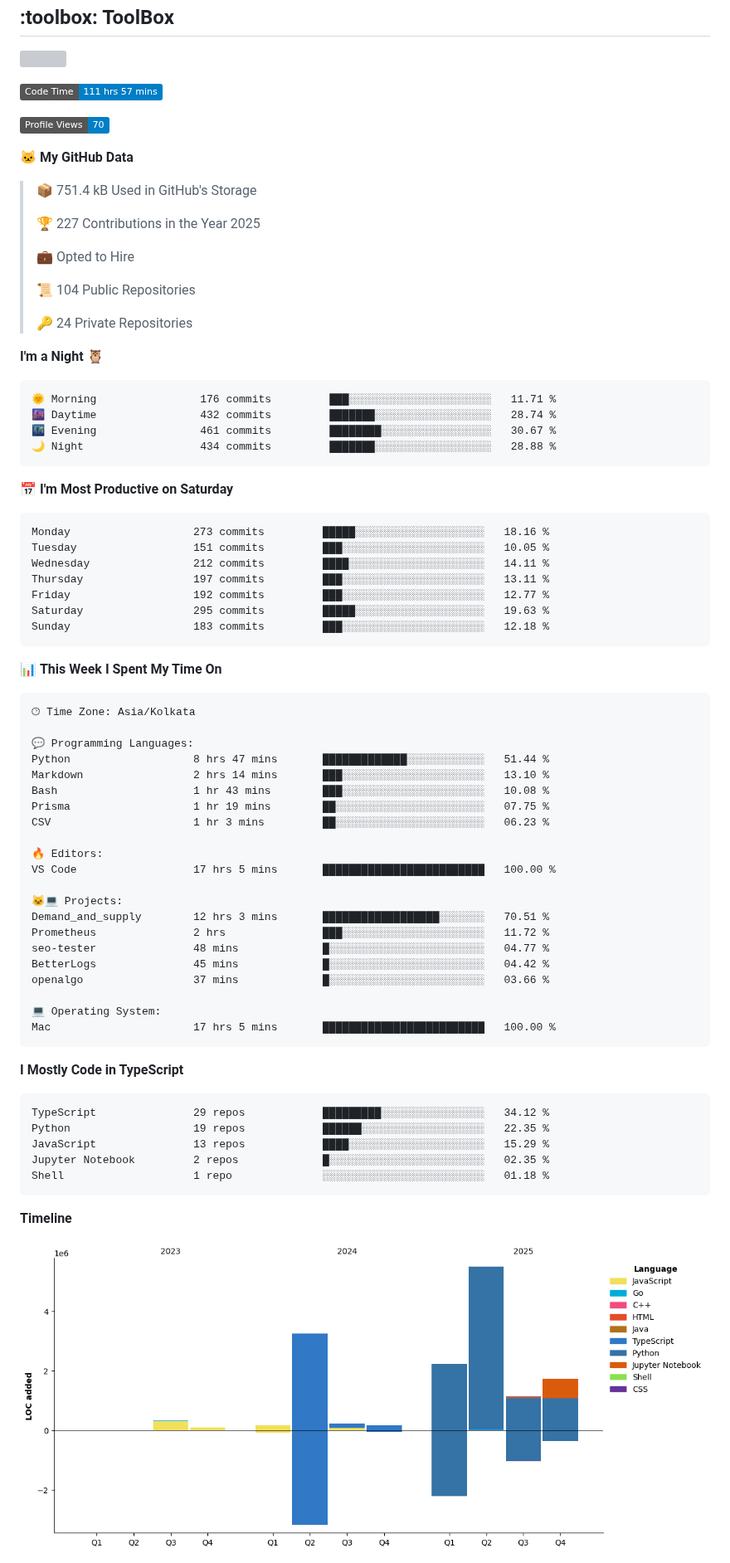
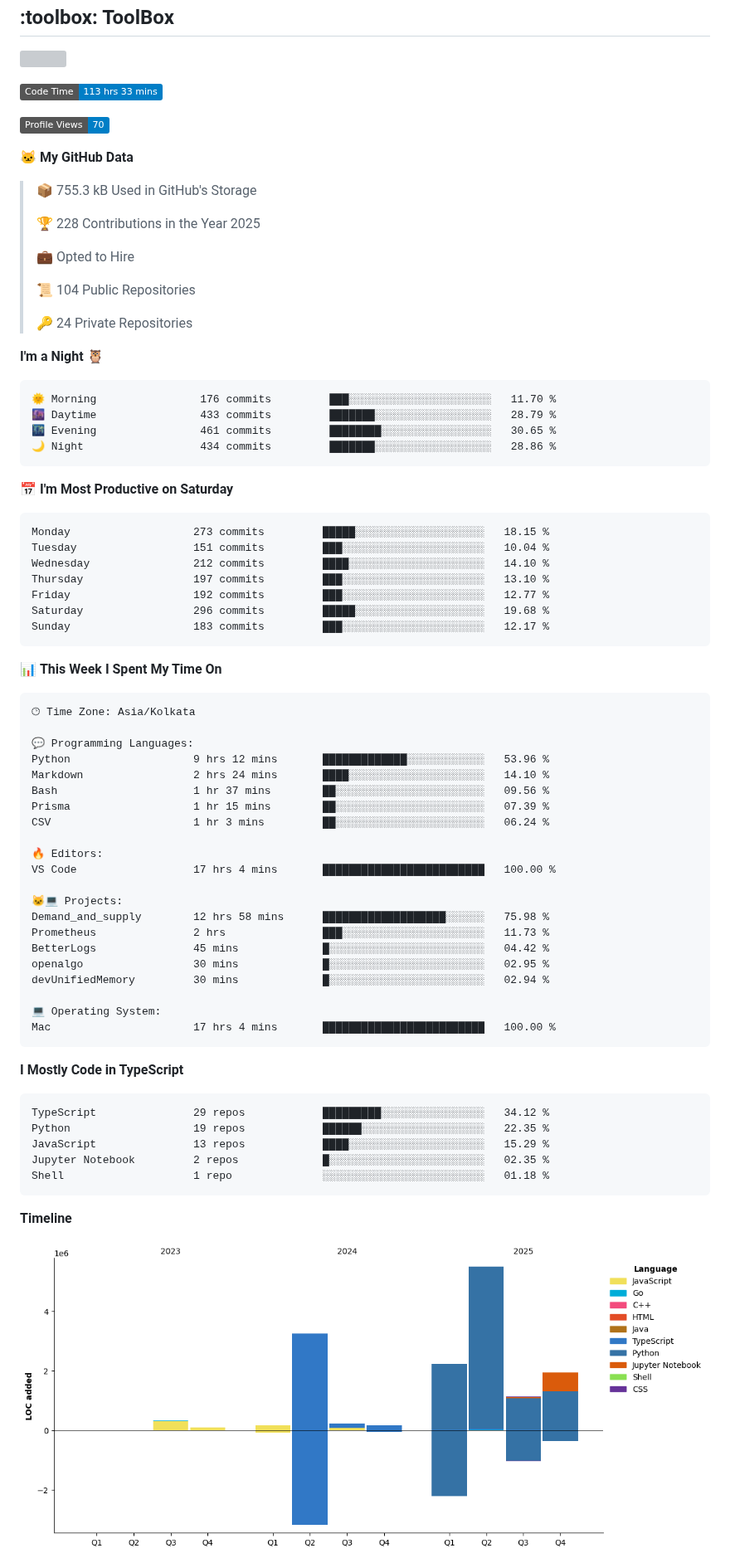
Before and after one commit to nakulbh/nakulbh, a Markdown page: README.md, the part around one of its changes. Shown at 83% size. GitHub-like rendering; pictures changed too: assets/bar_graph.png; badges without logos; grey boxes are pictures that could not be loaded.

Commit message:
Updated with Dev Metrics

````diff
--- a/README.md
+++ b/README.md
@@ -42,15 +42,15 @@
 
 
 <!--START_SECTION:waka-->
-![Code Time](http://img.shields.io/badge/Code%20Time-111%20hrs%2057%20mins-blue)
+![Code Time](http://img.shields.io/badge/Code%20Time-113%20hrs%2033%20mins-blue)
 
 ![Profile Views](http://img.shields.io/badge/Profile%20Views-70-blue)
 
 **🐱 My GitHub Data**
 
-> 📦 751.4 kB Used in GitHub's Storage
+> 📦 755.3 kB Used in GitHub's Storage
  >
-> 🏆 227 Contributions in the Year 2025
+> 🏆 228 Contributions in the Year 2025
  >
 > 💼 Opted to Hire
  >
@@ -61,21 +61,21 @@
 **I'm a Night 🦉**
 
 ```text
-🌞 Morning                176 commits         ███░░░░░░░░░░░░░░░░░░░░░░   11.71 %
-🌆 Daytime                432 commits         ███████░░░░░░░░░░░░░░░░░░   28.74 %
-🌃 Evening                461 commits         ████████░░░░░░░░░░░░░░░░░   30.67 %
-🌙 Night                  434 commits         ███████░░░░░░░░░░░░░░░░░░   28.88 %
+🌞 Morning                176 commits         ███░░░░░░░░░░░░░░░░░░░░░░   11.70 %
+🌆 Daytime                433 commits         ███████░░░░░░░░░░░░░░░░░░   28.79 %
+🌃 Evening                461 commits         ████████░░░░░░░░░░░░░░░░░   30.65 %
+🌙 Night                  434 commits         ███████░░░░░░░░░░░░░░░░░░   28.86 %
 ```
 📅 **I'm Most Productive on Saturday**
 
 ```text
-Monday                   273 commits         █████░░░░░░░░░░░░░░░░░░░░   18.16 %
-Tuesday                  151 commits         ███░░░░░░░░░░░░░░░░░░░░░░   10.05 %
-Wednesday                212 commits         ████░░░░░░░░░░░░░░░░░░░░░   14.11 %
-Thursday                 197 commits         ███░░░░░░░░░░░░░░░░░░░░░░   13.11 %
+Monday                   273 commits         █████░░░░░░░░░░░░░░░░░░░░   18.15 %
+Tuesday                  151 commits         ███░░░░░░░░░░░░░░░░░░░░░░   10.04 %
+Wednesday                212 commits         ████░░░░░░░░░░░░░░░░░░░░░   14.10 %
+Thursday                 197 commits         ███░░░░░░░░░░░░░░░░░░░░░░   13.10 %
 Friday                   192 commits         ███░░░░░░░░░░░░░░░░░░░░░░   12.77 %
-Saturday                 295 commits         █████░░░░░░░░░░░░░░░░░░░░   19.63 %
-Sunday                   183 commits         ███░░░░░░░░░░░░░░░░░░░░░░   12.18 %
+Saturday                 296 commits         █████░░░░░░░░░░░░░░░░░░░░   19.68 %
+Sunday                   183 commits         ███░░░░░░░░░░░░░░░░░░░░░░   12.17 %
 ```
 
 
@@ -85,24 +85,24 @@ Sunday                   183 commits         ███░░░░░░░░
 🕑︎ Time Zone: Asia/Kolkata
 
 💬 Programming Languages:
-Python                   8 hrs 47 mins       █████████████░░░░░░░░░░░░   51.44 %
-Markdown                 2 hrs 14 mins       ███░░░░░░░░░░░░░░░░░░░░░░   13.10 %
-Bash                     1 hr 43 mins        ███░░░░░░░░░░░░░░░░░░░░░░   10.08 %
-Prisma                   1 hr 19 mins        ██░░░░░░░░░░░░░░░░░░░░░░░   07.75 %
-CSV                      1 hr 3 mins         ██░░░░░░░░░░░░░░░░░░░░░░░   06.23 %
+Python                   9 hrs 12 mins       █████████████░░░░░░░░░░░░   53.96 %
+Markdown                 2 hrs 24 mins       ████░░░░░░░░░░░░░░░░░░░░░   14.10 %
+Bash                     1 hr 37 mins        ██░░░░░░░░░░░░░░░░░░░░░░░   09.56 %
+Prisma                   1 hr 15 mins        ██░░░░░░░░░░░░░░░░░░░░░░░   07.39 %
+CSV                      1 hr 3 mins         ██░░░░░░░░░░░░░░░░░░░░░░░   06.24 %
 
 🔥 Editors:
-VS Code                  17 hrs 5 mins       █████████████████████████   100.00 %
+VS Code                  17 hrs 4 mins       █████████████████████████   100.00 %
 
 🐱‍💻 Projects:
-Demand_and_supply        12 hrs 3 mins       ██████████████████░░░░░░░   70.51 %
-Prometheus               2 hrs               ███░░░░░░░░░░░░░░░░░░░░░░   11.72 %
-seo-tester               48 mins             █░░░░░░░░░░░░░░░░░░░░░░░░   04.77 %
+Demand_and_supply        12 hrs 58 mins      ███████████████████░░░░░░   75.98 %
+Prometheus               2 hrs               ███░░░░░░░░░░░░░░░░░░░░░░   11.73 %
 BetterLogs               45 mins             █░░░░░░░░░░░░░░░░░░░░░░░░   04.42 %
-openalgo                 37 mins             █░░░░░░░░░░░░░░░░░░░░░░░░   03.66 %
+openalgo                 30 mins             █░░░░░░░░░░░░░░░░░░░░░░░░   02.95 %
+devUnifiedMemory         30 mins             █░░░░░░░░░░░░░░░░░░░░░░░░   02.94 %
 
 💻 Operating System:
-Mac                      17 hrs 5 mins       █████████████████████████   100.00 %
+Mac                      17 hrs 4 mins       █████████████████████████   100.00 %
 ```
 
 **I Mostly Code in TypeScript**
````
Also changed, not shown: other parts of README.md (+1 -1 lines).
